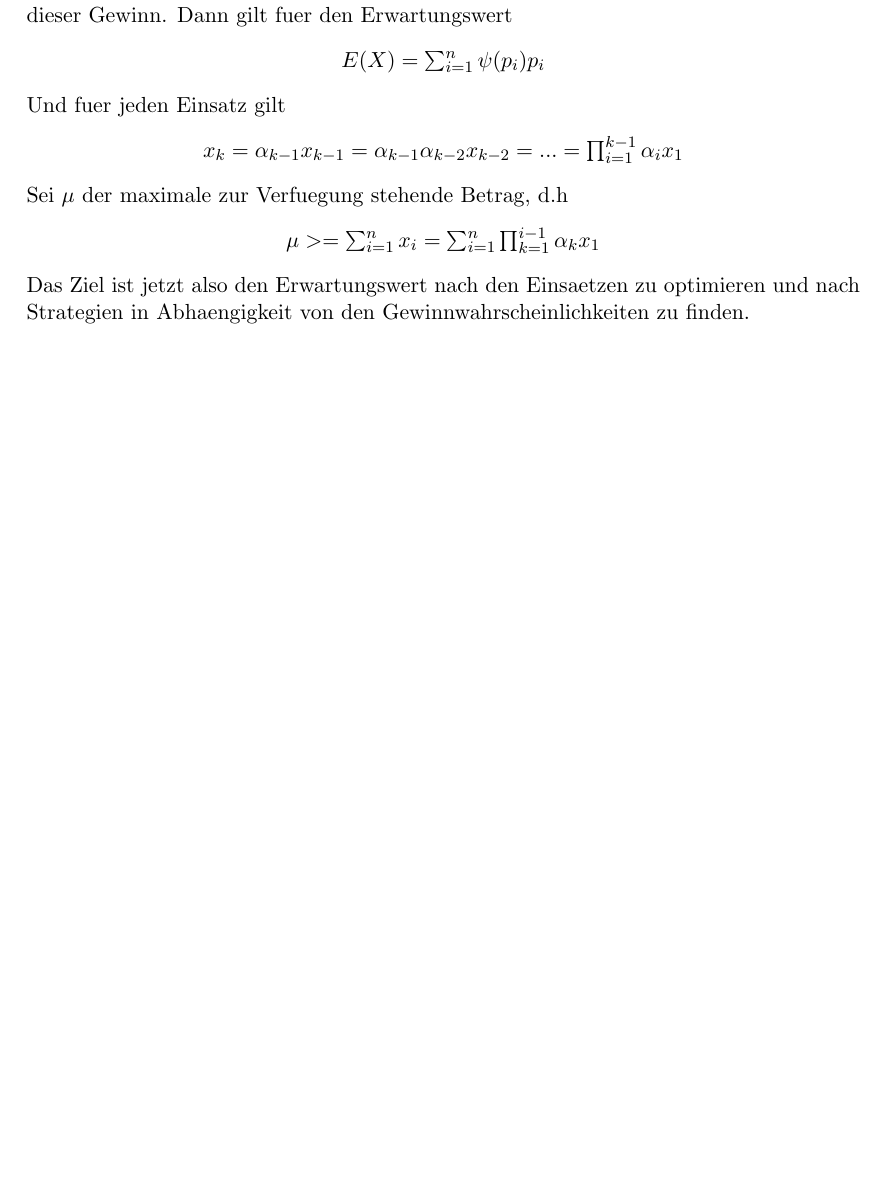
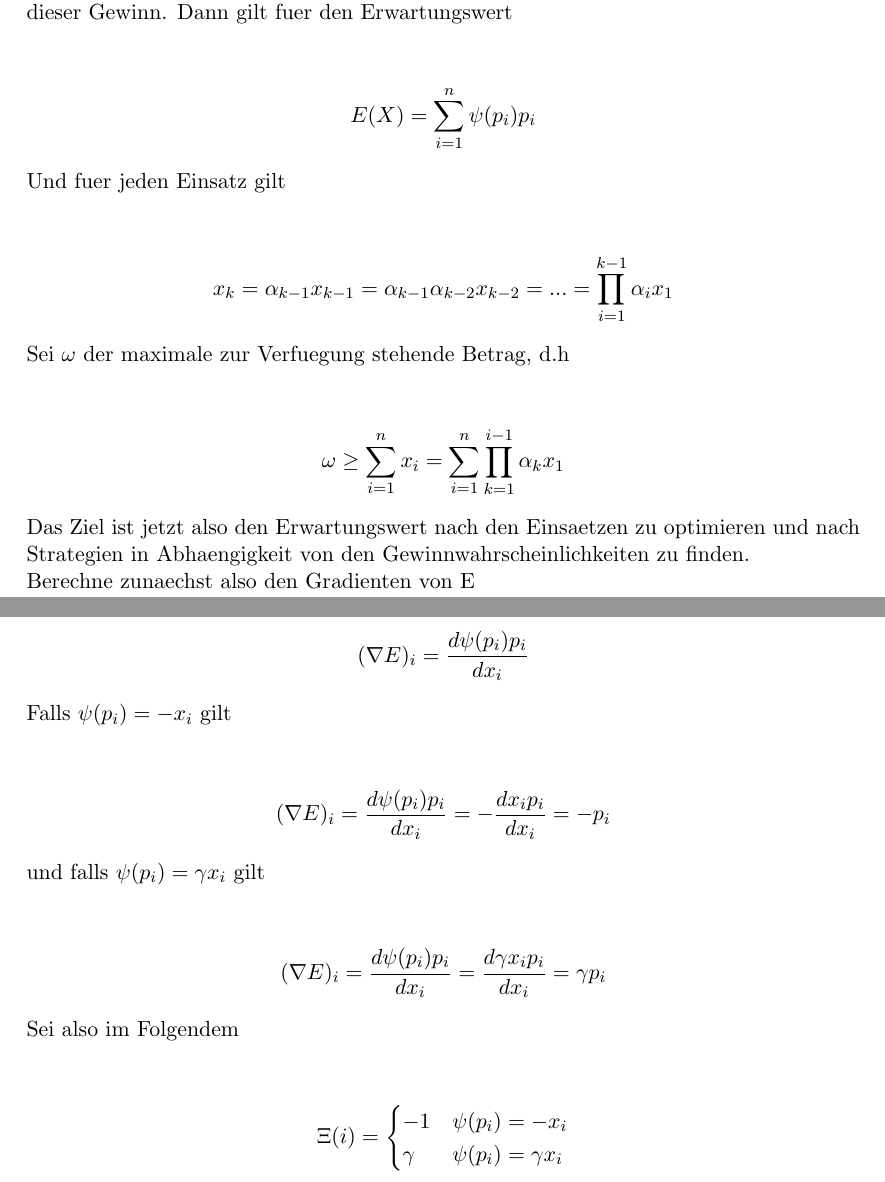
Before and after one commit to Aberchner/sigmazeta4711, a LaTeX document (textdocuments/Theoretische Ueberlegungen.tex): part of the page before the commit and two parts of pages 1 and 2 of 2 after it, the two joined at a grey line, cut so that both start at the same text, the shorter picture padded with empty space. Compiled offline with pdfLaTeX.

Commit message:
changes in Theoretische Ueberlegungen

```diff
--- a/textdocuments/Theoretische Ueberlegungen.tex
+++ b/textdocuments/Theoretische Ueberlegungen.tex
@@ -1,4 +1,5 @@
 \documentclass[11pt]{scrartcl}
+\usepackage{amsmath}
 \begin{document}
 	\section{Martingale und Varianten}
 		\subsection{Einführung in Martingale}
@@ -7,15 +8,36 @@
 			In diesem Abschnitt soll Martingale auf (Aktien-)Kurse angewendet und verallgemeinert werden. Dafuer seien im Folgendem \(p_{1}, p_{2}, ...,p_{n}\) die Wahrscheinlichkeiten fuer das steigen eines Kurses. Des weiteren seien \(x_{1}, x_{2}, ...,x_{n}\) die jeweiligen Einsaetze, \(\gamma\) der Gewinnfaktor (d.h. der Gewinn bei einem Sieg auf der i-ten Stufen beträgt \(\gamma x_{i}\)) und \(\alpha_{1}, \alpha_{2}, ...,\alpha_{n}\) die Steigerungsfaktoren (d.h. \(\alpha_{i}x_{i}=x_{i+1}\)).\\\\
 			D.h. der Gewinn auf der i-ten Stufe entspricht entweder \(-x_{i}\) oder \(\gamma x_{i}\). Sei also \(\psi(p_{i})\) dieser Gewinn. Dann gilt fuer den Erwartungswert
 			\begin{center}
-				\(E(X)=\sum_{i=1}^n \psi(p_{i})p_{i}\)
+				\[E(X)=\sum_{i=1}^n \psi(p_{i})p_{i}\]
 			\end{center}
 			Und fuer jeden Einsatz gilt
 			\begin{center}
-				\(x_{k}=\alpha_{k-1}x_{k-1}=\alpha_{k-1}\alpha_{k-2}x_{k-2}=...=\prod_{i=1}^{k-1}\alpha_{i}x_{1}\)
+				\[x_{k}=\alpha_{k-1}x_{k-1}=\alpha_{k-1}\alpha_{k-2}x_{k-2}=...=\prod_{i=1}^{k-1}\alpha_{i}x_{1}\]
 			\end{center}
-			Sei \(\mu\) der maximale zur Verfuegung stehende Betrag, d.h
+			Sei \(\omega\) der maximale zur Verfuegung stehende Betrag, d.h
 			\begin{center}
-				\(\mu>= \sum_{i=1}^{n}x_{i}=\sum_{i=1}^{n}\prod_{k=1}^{i-1}\alpha_{k}x_{1}\)
+				\[\omega \geq \sum_{i=1}^{n}x_{i}=\sum_{i=1}^{n}\prod_{k=1}^{i-1}\alpha_{k}x_{1}\]
 			\end{center}
-			Das Ziel ist jetzt also den Erwartungswert nach den Einsaetzen zu optimieren und nach Strategien in Abhaengigkeit von den Gewinnwahrscheinlichkeiten zu finden.
+			Das Ziel ist jetzt also den Erwartungswert nach den Einsaetzen zu optimieren und nach Strategien in Abhaengigkeit von den Gewinnwahrscheinlichkeiten zu finden.\\
+			Berechne zunaechst also den Gradienten von E
+			\begin{center}
+				\[(\nabla E)_{i}=\frac{d\psi(p_{i})p_{i}}{dx_{i}}\]
+			\end{center}
+			Falls \(\psi(p_{i})=-x_{i}\) gilt
+			\begin{center}
+				\[(\nabla E)_{i}=\frac{d\psi(p_{i})p_{i}}{dx_{i}}=-\frac{dx_{i}p_{i}}{dx_{i}}=-p_{i}\]
+			\end{center}
+			und falls \(\psi(p_{i})=\gamma x_{i}\) gilt
+			\begin{center}
+				\[(\nabla E)_{i}=\frac{d\psi(p_{i})p_{i}}{dx_{i}}=\frac{d\gamma x_{i}p_{i}}{dx_{i}}=\gamma p_{i}\]
+			\end{center}
+			Sei also im Folgendem
+			\begin{center}
+				\[ \Xi(i) =
+					\begin{cases}
+						-1 & \psi(p_{i})=-x_{i} \\
+						\gamma & \psi(p_{i})=\gamma x_{i}
+					\end{cases}
+				\]
+			\end{center}
 \end{document}
```
